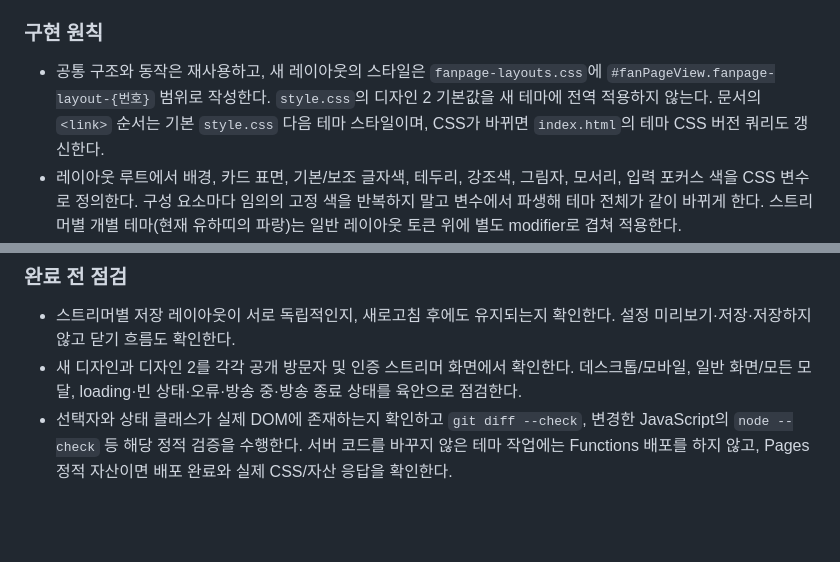
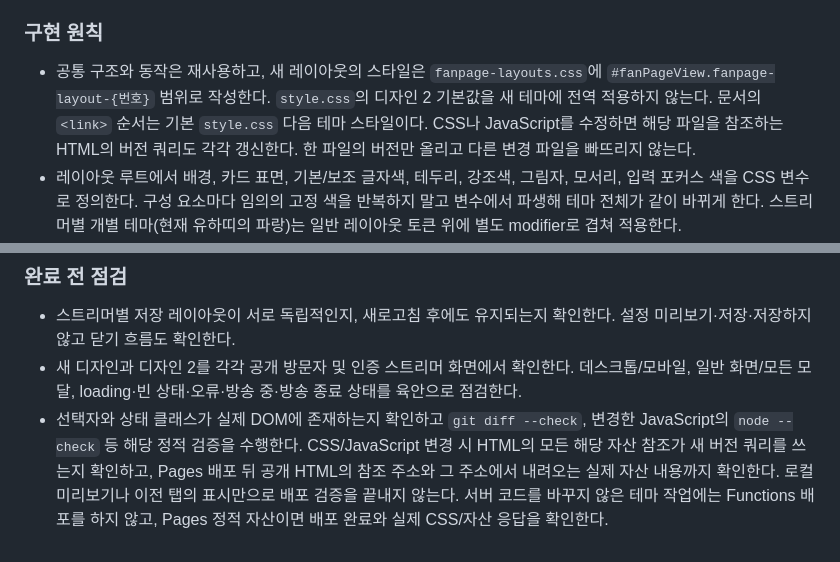
Before and after one commit to neezu-crypto/streamer-fanpage, a Markdown page: AGENTS.md, 2 parts joined by grey strips. Drawn GitHub-style; blank space fills up the shorter version.

Commit message:
정적 자산 캐시 검증 지침 추가

```diff
--- a/AGENTS.md
+++ b/AGENTS.md
@@ -34,7 +34,7 @@
 
 ### 구현 원칙
 
-- 공통 구조와 동작은 재사용하고, 새 레이아웃의 스타일은 `fanpage-layouts.css`에 `#fanPageView.fanpage-layout-{번호}` 범위로 작성한다. `style.css`의 디자인 2 기본값을 새 테마에 전역 적용하지 않는다. 문서의 `<link>` 순서는 기본 `style.css` 다음 테마 스타일이며, CSS가 바뀌면 `index.html`의 테마 CSS 버전 쿼리도 갱신한다.
+- 공통 구조와 동작은 재사용하고, 새 레이아웃의 스타일은 `fanpage-layouts.css`에 `#fanPageView.fanpage-layout-{번호}` 범위로 작성한다. `style.css`의 디자인 2 기본값을 새 테마에 전역 적용하지 않는다. 문서의 `<link>` 순서는 기본 `style.css` 다음 테마 스타일이다. CSS나 JavaScript를 수정하면 해당 파일을 참조하는 HTML의 버전 쿼리도 각각 갱신한다. 한 파일의 버전만 올리고 다른 변경 파일을 빠뜨리지 않는다.
 - 레이아웃 루트에서 배경, 카드 표면, 기본/보조 글자색, 테두리, 강조색, 그림자, 모서리, 입력 포커스 색을 CSS 변수로 정의한다. 구성 요소마다 임의의 고정 색을 반복하지 말고 변수에서 파생해 테마 전체가 같이 바뀌게 한다. 스트리머별 개별 테마(현재 유하띠의 파랑)는 일반 레이아웃 토큰 위에 별도 modifier로 겹쳐 적용한다.
 - 기본 `style.css`의 어두운 색이 남기 쉬운 중첩 요소와 동적 생성 요소를 개별 점검한다. 바깥 카드만 바꿔 놓고 안쪽 카드·제목·상태 문구를 이전 테마 색으로 두지 않는다. 특히 라이브 미리보기의 정보 패널, 방송 제목, 방송 중/종료·오류 상태와 LIVE 뱃지는 `fanpage-layouts.css`에서 명시적으로 테마화한다.
 - 프로필의 보기·수정 상태를 함께 맞춘다. 프로필 카드, 정보 행, 인라인 빠른 수정 입력창·저장/취소 버튼, 프로필 설정 모달의 필드·레이아웃 선택·저장 상태가 같은 팔레트를 사용해야 한다.
@@ -70,4 +70,4 @@
 
 - 스트리머별 저장 레이아웃이 서로 독립적인지, 새로고침 후에도 유지되는지 확인한다. 설정 미리보기·저장·저장하지 않고 닫기 흐름도 확인한다.
 - 새 디자인과 디자인 2를 각각 공개 방문자 및 인증 스트리머 화면에서 확인한다. 데스크톱/모바일, 일반 화면/모든 모달, loading·빈 상태·오류·방송 중·방송 종료 상태를 육안으로 점검한다.
-- 선택자와 상태 클래스가 실제 DOM에 존재하는지 확인하고 `git diff --check`, 변경한 JavaScript의 `node --check` 등 해당 정적 검증을 수행한다. 서버 코드를 바꾸지 않은 테마 작업에는 Functions 배포를 하지 않고, Pages 정적 자산이면 배포 완료와 실제 CSS/자산 응답을 확인한다.
+- 선택자와 상태 클래스가 실제 DOM에 존재하는지 확인하고 `git diff --check`, 변경한 JavaScript의 `node --check` 등 해당 정적 검증을 수행한다. CSS/JavaScript 변경 시 HTML의 모든 해당 자산 참조가 새 버전 쿼리를 쓰는지 확인하고, Pages 배포 뒤 공개 HTML의 참조 주소와 그 주소에서 내려오는 실제 자산 내용까지 확인한다. 로컬 미리보기나 이전 탭의 표시만으로 배포 검증을 끝내지 않는다. 서버 코드를 바꾸지 않은 테마 작업에는 Functions 배포를 하지 않고, Pages 정적 자산이면 배포 완료와 실제 CSS/자산 응답을 확인한다.
```
